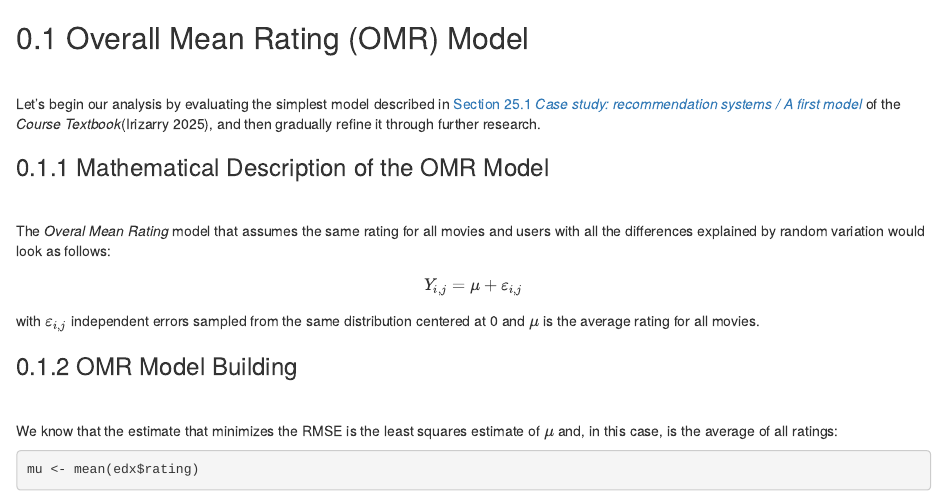
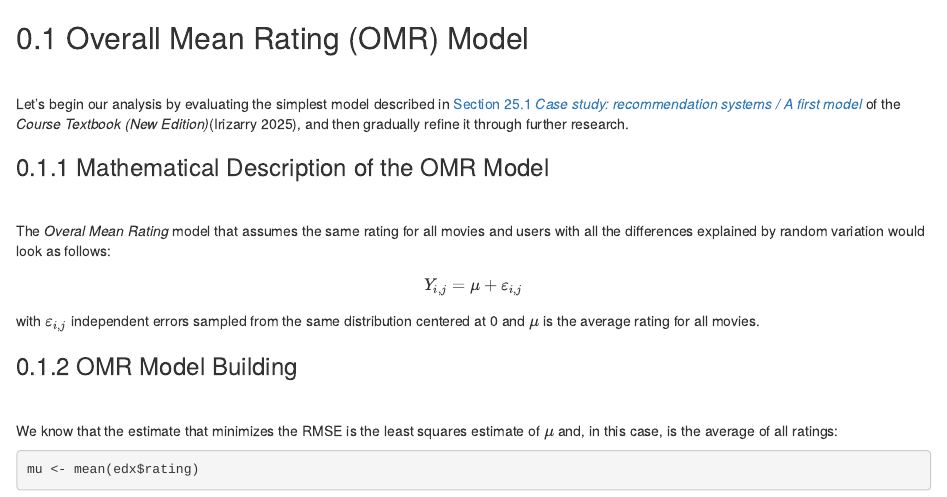
Before and after one commit to AzKurban-edX-DS/Capstone-MovieLens, an R Markdown document (reports/capstone-movielens.site/02-3.OMR-model.Rmd): the page in a window 1100 px wide, from its top. Rendered offline with R 4.5, knitr and Pandoc, with nearby package versions; drawn as R Markdown's standard HTML page in place of the format the file asks for; some code elsewhere in the file could not run offline.

```diff
--- a/reports/capstone-movielens.site/02-3.OMR-model.Rmd
+++ b/reports/capstone-movielens.site/02-3.OMR-model.Rmd
@@ -1,7 +1,7 @@
 ## Overall Mean Rating (OMR) Model
 \
 
-Let's begin our analysis by evaluating the simplest model described in [Section 25.1 *Case study: recommendation systems / A first model*](https://rafalab.dfci.harvard.edu/dsbook-part-2/highdim/regularization.html#a-first-model) of the *Course Textbook*[@IDS2_25-1], and then gradually refine it through further research.
+Let's begin our analysis by evaluating the simplest model described in [Section 25.1 *Case study: recommendation systems / A first model*](https://rafalab.dfci.harvard.edu/dsbook-part-2/highdim/regularization.html#a-first-model) of the *Course Textbook (New Edition)*[@IDS2_25-1], and then gradually refine it through further research.
 
 ### Mathematical Description of the OMR Model
 \
```
